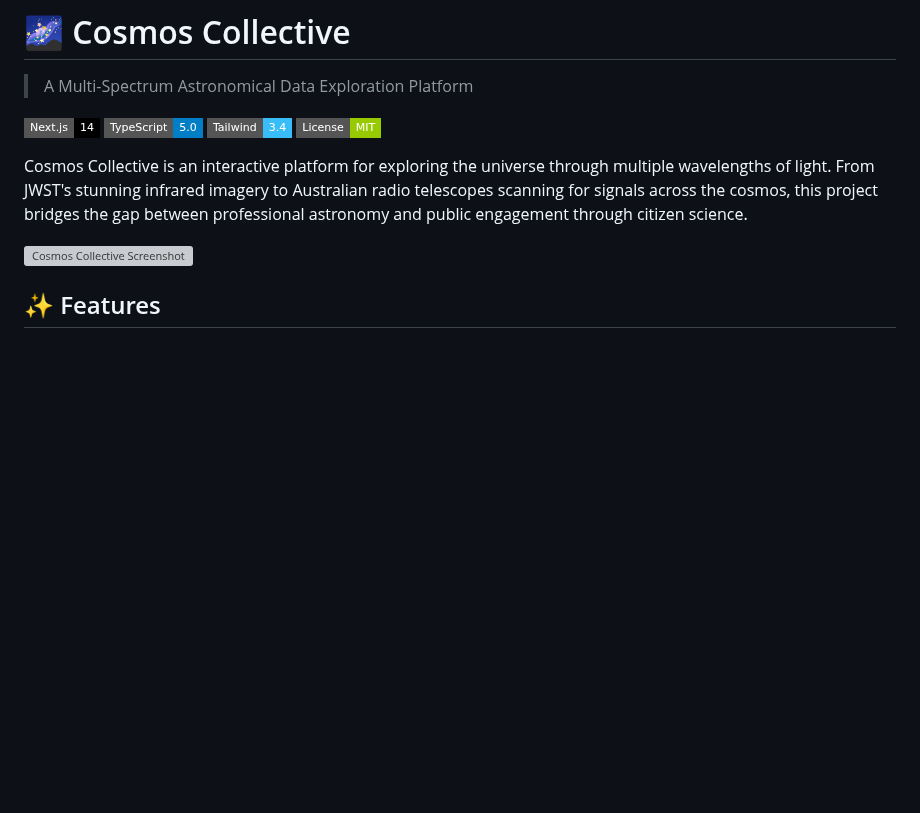
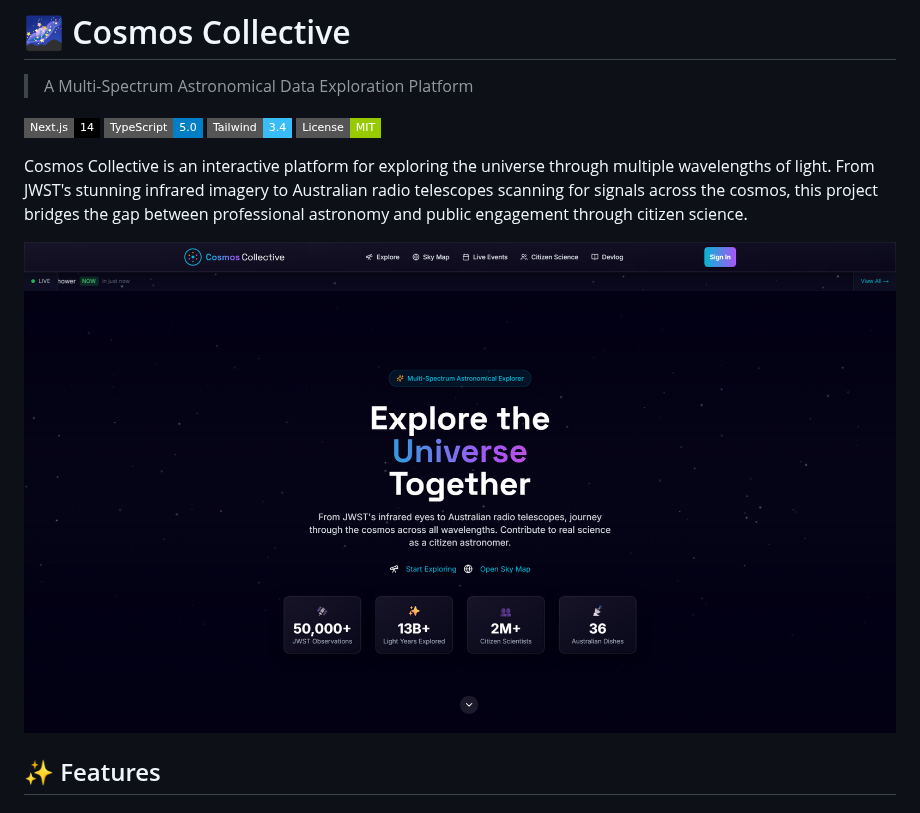
Before and after one commit to m4cd4r4/cosmos-collective-v2, a Markdown page: README.md, the part around the change. GitHub-like rendering; pictures changed too: public/images/homepage-screenshot.png (added); badges without logos; blank space fills up the shorter version; grey boxes are pictures that could not be loaded.

Commit message:
Add homepage screenshot to README
- Captured homepage screenshot using Playwright (1920x1080)
- Updated README.md to use new screenshot image
- Screenshot shows live site with APOD and navigation

🤖 Generated with [Claude Code](https://claude.com/claude-code)

Co-Authored-By: Claude <noreply@anthropic.com>

```diff
--- a/README.md
+++ b/README.md
@@ -9,7 +9,7 @@
 
 Cosmos Collective is an interactive platform for exploring the universe through multiple wavelengths of light. From JWST's stunning infrared imagery to Australian radio telescopes scanning for signals across the cosmos, this project bridges the gap between professional astronomy and public engagement through citizen science.
 
-![Cosmos Collective Screenshot](./public/og-image.png)
+![Cosmos Collective Homepage](./public/images/homepage-screenshot.png)
 
 ## ✨ Features
 
```
